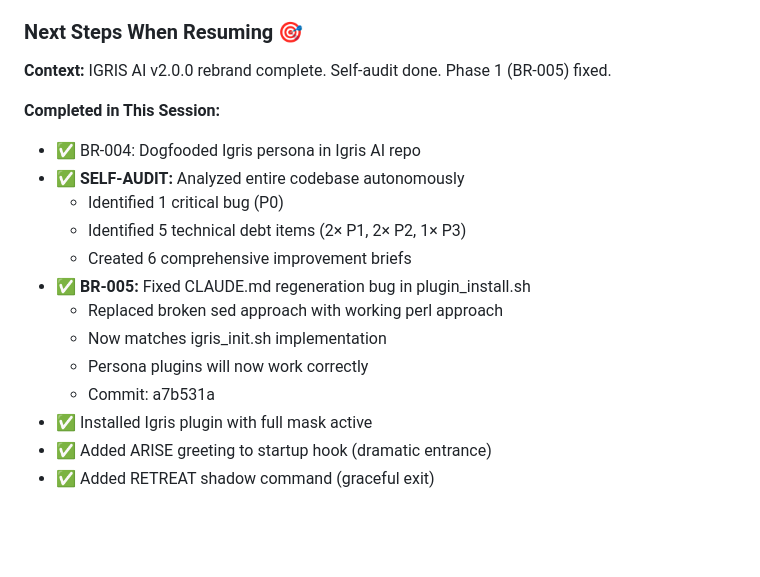
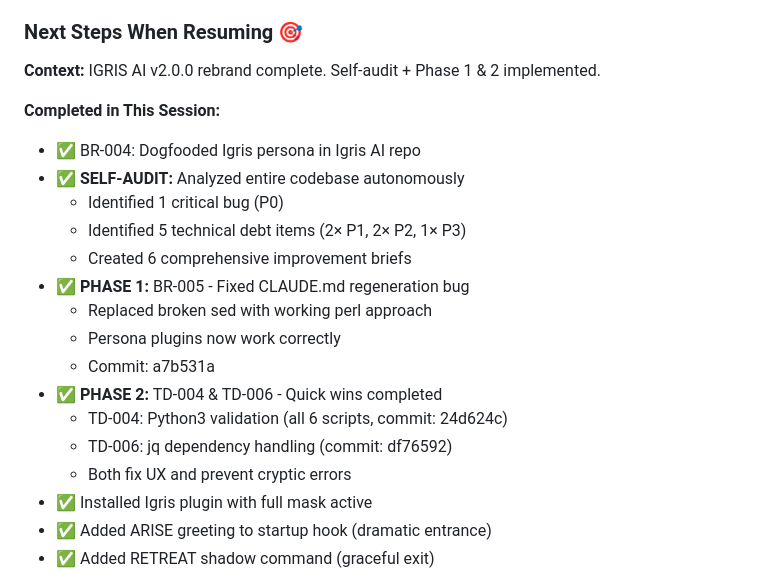
Before and after one commit to fiftynotai/igris-ai, a Markdown page: ai/session/CURRENT_SESSION.md, the part around the change. GitHub-like rendering; blank space fills up the shorter version.

Commit message:
docs: mark TD-006 as Done and update session with Phase 2 completion

```diff
--- a/ai/session/CURRENT_SESSION.md
+++ b/ai/session/CURRENT_SESSION.md
@@ -107,7 +107,7 @@ Complete persona packs plugin development after implementing TD-003 hook system.
 
 ### Next Steps When Resuming 🎯
 
-**Context:** IGRIS AI v2.0.0 rebrand complete. Self-audit done. Phase 1 (BR-005) fixed.
+**Context:** IGRIS AI v2.0.0 rebrand complete. Self-audit + Phase 1 & 2 implemented.
 
 **Completed in This Session:**
 - ✅ BR-004: Dogfooded Igris persona in Igris AI repo
@@ -115,11 +115,14 @@ Complete persona packs plugin development after implementing TD-003 hook system.
   - Identified 1 critical bug (P0)
   - Identified 5 technical debt items (2× P1, 2× P2, 1× P3)
   - Created 6 comprehensive improvement briefs
-- ✅ **BR-005:** Fixed CLAUDE.md regeneration bug in plugin_install.sh
-  - Replaced broken sed approach with working perl approach
-  - Now matches igris_init.sh implementation
-  - Persona plugins will now work correctly
+- ✅ **PHASE 1:** BR-005 - Fixed CLAUDE.md regeneration bug
+  - Replaced broken sed with working perl approach
+  - Persona plugins now work correctly
   - Commit: a7b531a
+- ✅ **PHASE 2:** TD-004 & TD-006 - Quick wins completed
+  - TD-004: Python3 validation (all 6 scripts, commit: 24d624c)
+  - TD-006: jq dependency handling (commit: df76592)
+  - Both fix UX and prevent cryptic errors
 - ✅ Installed Igris plugin with full mask active
 - ✅ Added ARISE greeting to startup hook (dramatic entrance)
 - ✅ Added RETREAT shadow command (graceful exit)
```
Also changed, not shown: ai/briefs/TD-006-inconsistent-jq-dependency-handling.md (+2 -1 lines).
